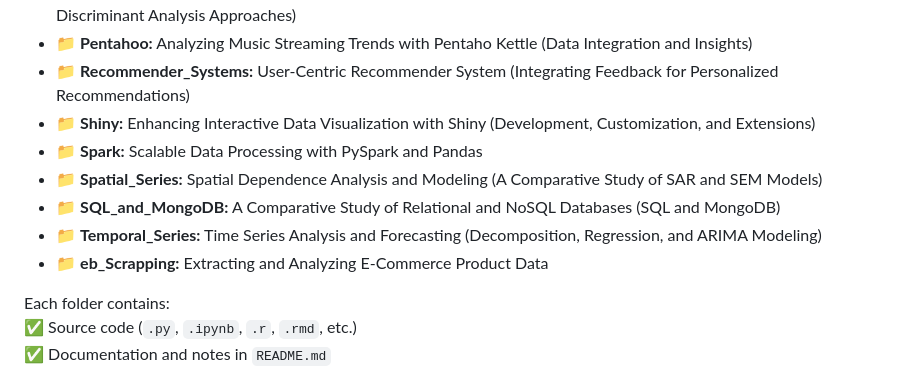
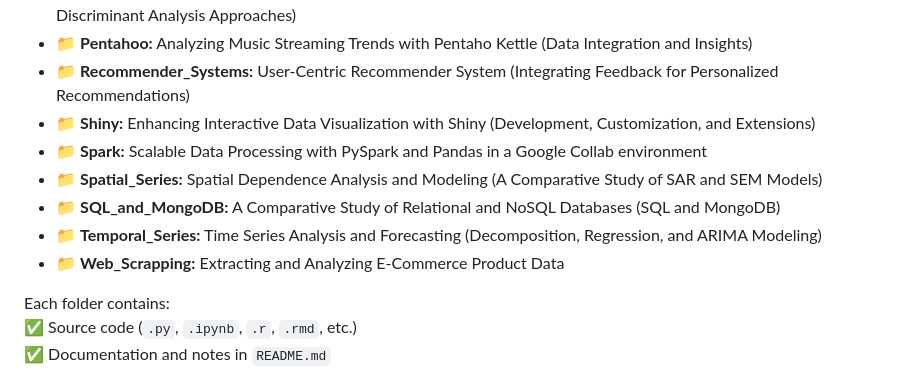
Before and after one commit to rauvarfer97/Data-Science-Projects, a Markdown page: README.md, the part around the change. GitHub-like rendering.

```diff
--- a/README.md
+++ b/README.md
@@ -17,11 +17,11 @@ This repository contains the projects I developed. Each folder corresponds to a
 - 📁 **Pentahoo:** Analyzing Music Streaming Trends with Pentaho Kettle (Data Integration and Insights)
 - 📁 **Recommender_Systems:** User-Centric Recommender System (Integrating Feedback for Personalized Recommendations)
 - 📁 **Shiny:** Enhancing Interactive Data Visualization with Shiny (Development, Customization, and Extensions)
-- 📁 **Spark:** Scalable Data Processing with PySpark and Pandas
+- 📁 **Spark:** Scalable Data Processing with PySpark and Pandas in a Google Collab environment
 - 📁 **Spatial_Series:** Spatial Dependence Analysis and Modeling (A Comparative Study of SAR and SEM Models)
 - 📁 **SQL_and_MongoDB:** A Comparative Study of Relational and NoSQL Databases (SQL and MongoDB)
 - 📁 **Temporal_Series:** Time Series Analysis and Forecasting (Decomposition, Regression, and ARIMA Modeling)
-- 📁 **eb_Scrapping:** Extracting and Analyzing E-Commerce Product Data
+- 📁 **Web_Scrapping:** Extracting and Analyzing E-Commerce Product Data
 
 Each folder contains:
 ✅ Source code (`.py`, `.ipynb`, `.r`, `.rmd`, etc.)
```
